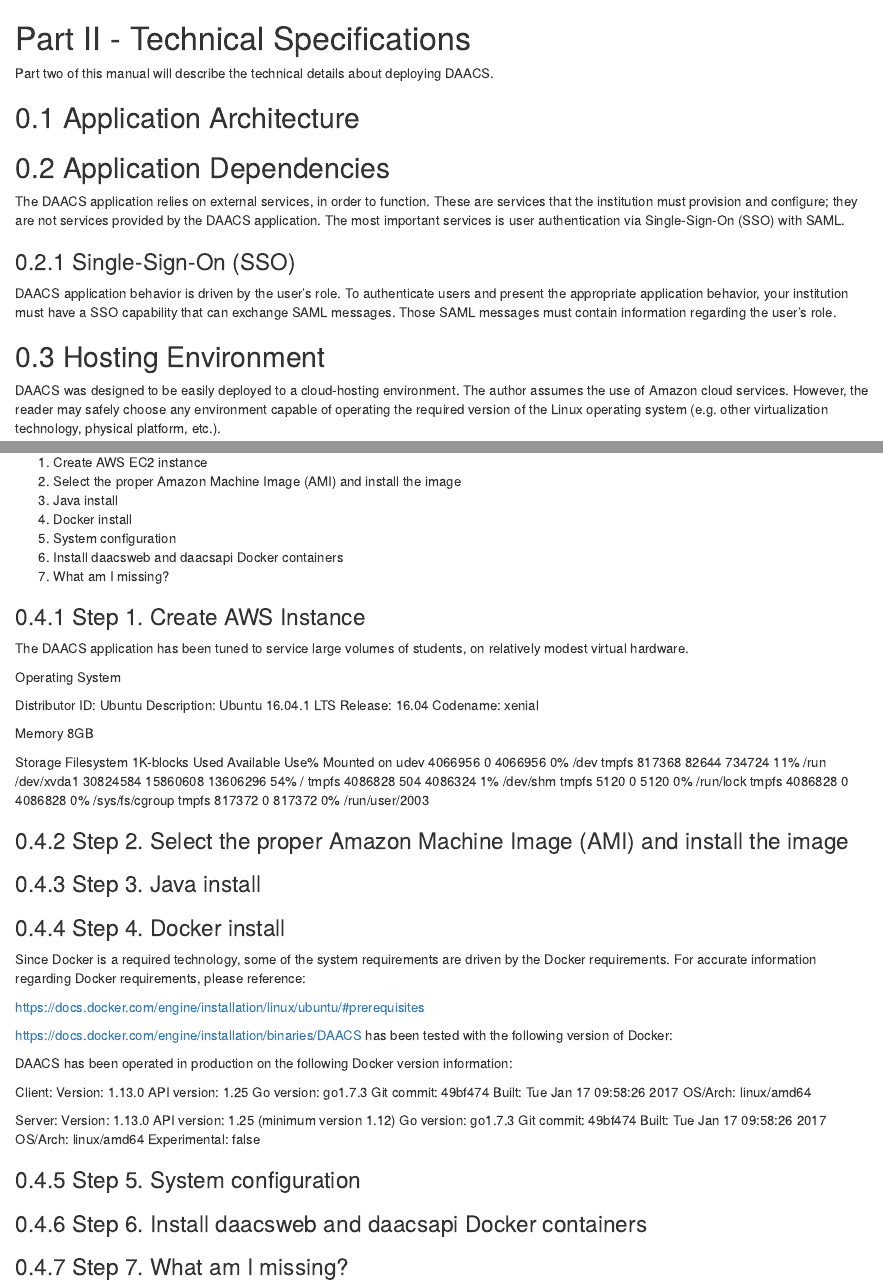
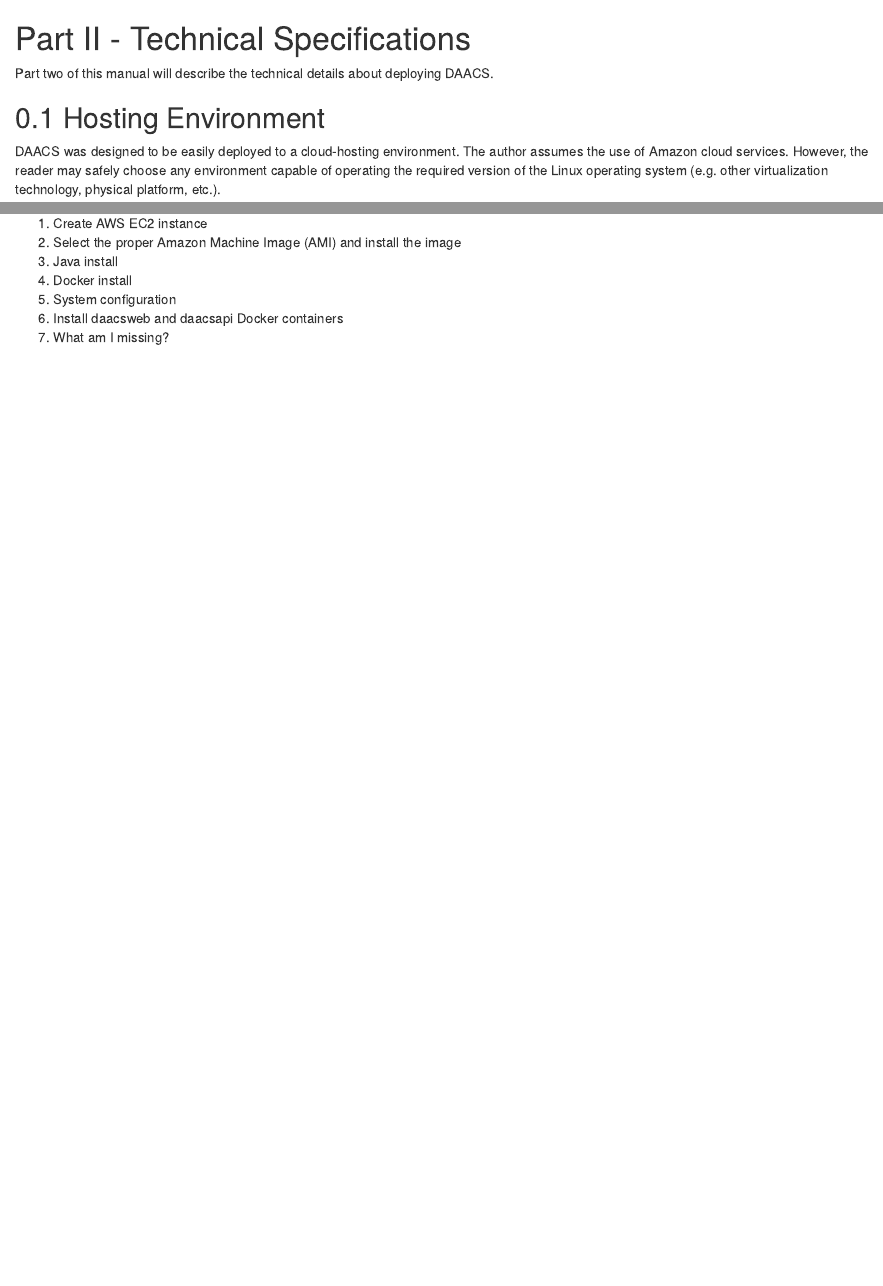
Before and after one commit to DianaAkhmedjanova/documentation, an R Markdown document (05-installation.Rmd): the page in a window 1100 px wide, from its top, and a second part further down, joined at a grey line. Rendered offline with R 4.5, knitr and Pandoc, with nearby package versions; drawn as R Markdown's standard HTML page in place of the format the file asks for.

Commit message:
Revert "Update 05-installation.Rmd"

```diff
--- a/05-installation.Rmd
+++ b/05-installation.Rmd
@@ -2,10 +2,3 @@
 
 Part two of this manual will describe the technical details about deploying DAACS.
 
-## Application Architecture
-
-## Application Dependencies
-The DAACS application relies on external services, in order to function. These are services that the institution must provision and configure; they are not services provided by the DAACS application. The most important services is user authentication via Single-Sign-On (SSO) with SAML.
-
-### Single-Sign-On (SSO)
-DAACS application behavior is driven by the user's role. To authenticate users and present the appropriate application behavior, your institution must have a SSO capability that can exchange SAML messages. Those SAML messages must contain information regarding the user's role.
@@ -29,64 +22,3 @@ Generic Steps to install DAACS:
 5. System configuration
 6. Install daacsweb and daacsapi Docker containers
 7. What am I missing?
-
-### Step 1. Create AWS Instance
-The DAACS application has been tuned to service large volumes of students, on relatively modest virtual hardware.
-
-Operating System
-
-Distributor ID: Ubuntu
-Description:    Ubuntu 16.04.1 LTS
-Release:        16.04
-Codename:       xenial
-
-Memory
-8GB
-
-Storage
-Filesystem     1K-blocks     Used Available Use% Mounted on
-udev             4066956        0   4066956   0% /dev
-tmpfs             817368    82644    734724  11% /run
-/dev/xvda1      30824584 15860608  13606296  54% /
-tmpfs            4086828      504   4086324   1% /dev/shm
-tmpfs               5120        0      5120   0% /run/lock
-tmpfs            4086828        0   4086828   0% /sys/fs/cgroup
-tmpfs             817372        0    817372   0% /run/user/2003
-
-
-### Step 2. Select the proper Amazon Machine Image (AMI) and install the image
-
-### Step 3. Java install
-
-### Step 4. Docker install
-
-Since Docker is a required technology, some of the system requirements are driven by the Docker requirements. For accurate information regarding Docker requirements, please reference:
-
-https://docs.docker.com/engine/installation/linux/ubuntu/#prerequisites
-
-https://docs.docker.com/engine/installation/binaries/DAACS has been tested with the following version of Docker:
-
-DAACS has been operated in production on the following Docker version information:
-
-Client:
- Version:      1.13.0
- API version:  1.25
- Go version:   go1.7.3
- Git commit:   49bf474
- Built:        Tue Jan 17 09:58:26 2017
- OS/Arch:      linux/amd64
-
-Server:
- Version:      1.13.0
- API version:  1.25 (minimum version 1.12)
- Go version:   go1.7.3
- Git commit:   49bf474
- Built:        Tue Jan 17 09:58:26 2017
- OS/Arch:      linux/amd64
- Experimental: false
-
-### Step 5. System configuration
-
-### Step 6. Install daacsweb and daacsapi Docker containers
-
-### Step 7. What am I missing?
```
Also changed, not shown: 05-installation.Rmd (8 more changed lines).
